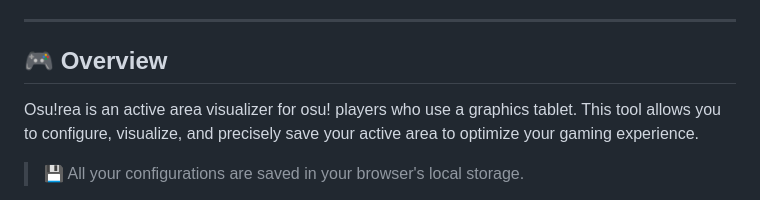
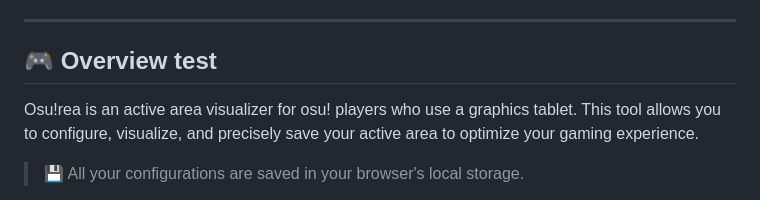
Before and after one commit to sammy08300/Osurea, a Markdown page: README.md, the part around the change. GitHub-like rendering.

```diff
--- a/README.md
+++ b/README.md
@@ -18,7 +18,7 @@
 
 ---
 
-## 🎮 Overview
+## 🎮 Overview test
 
 Osu!rea is an active area visualizer for osu! players who use a graphics tablet. This tool allows you to configure, visualize, and precisely save your active area to optimize your gaming experience.
 
```
